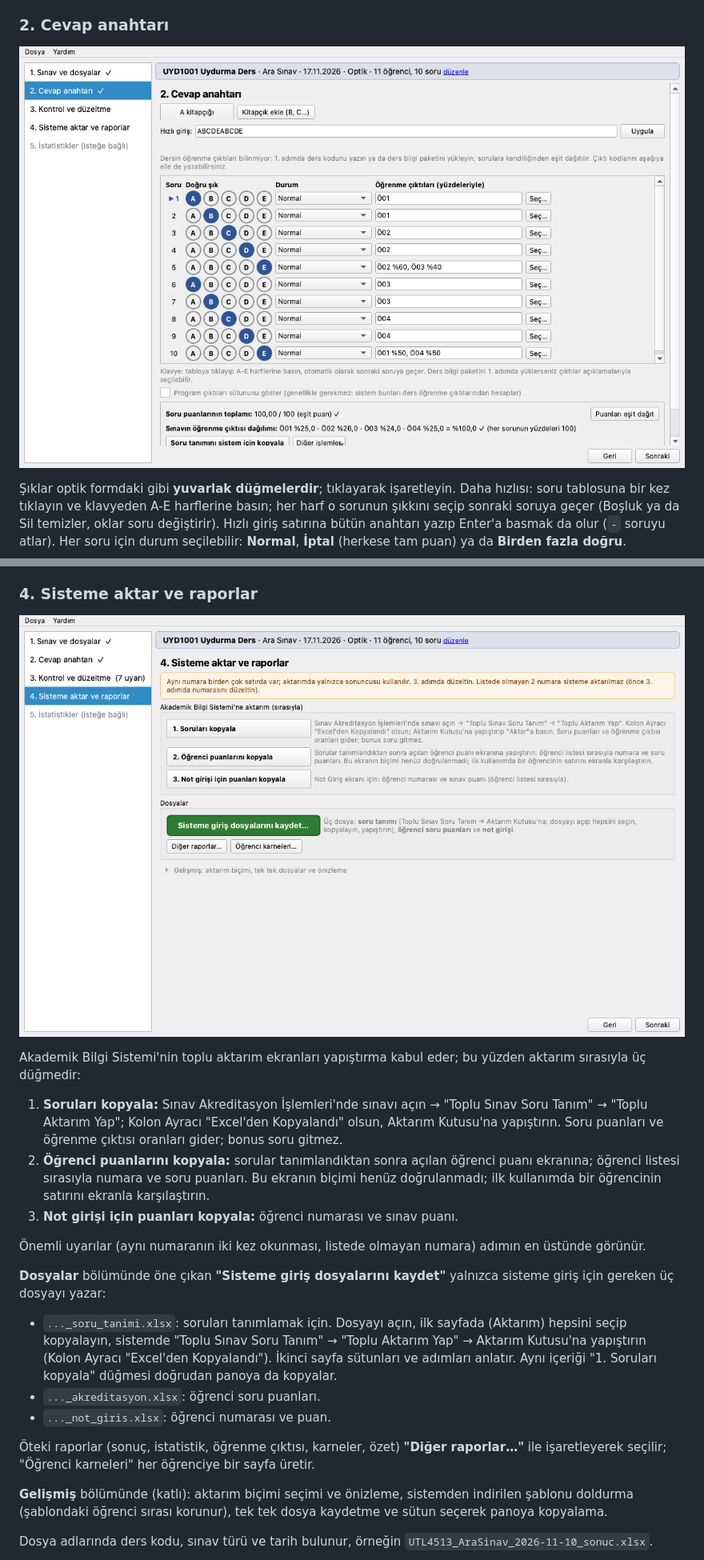
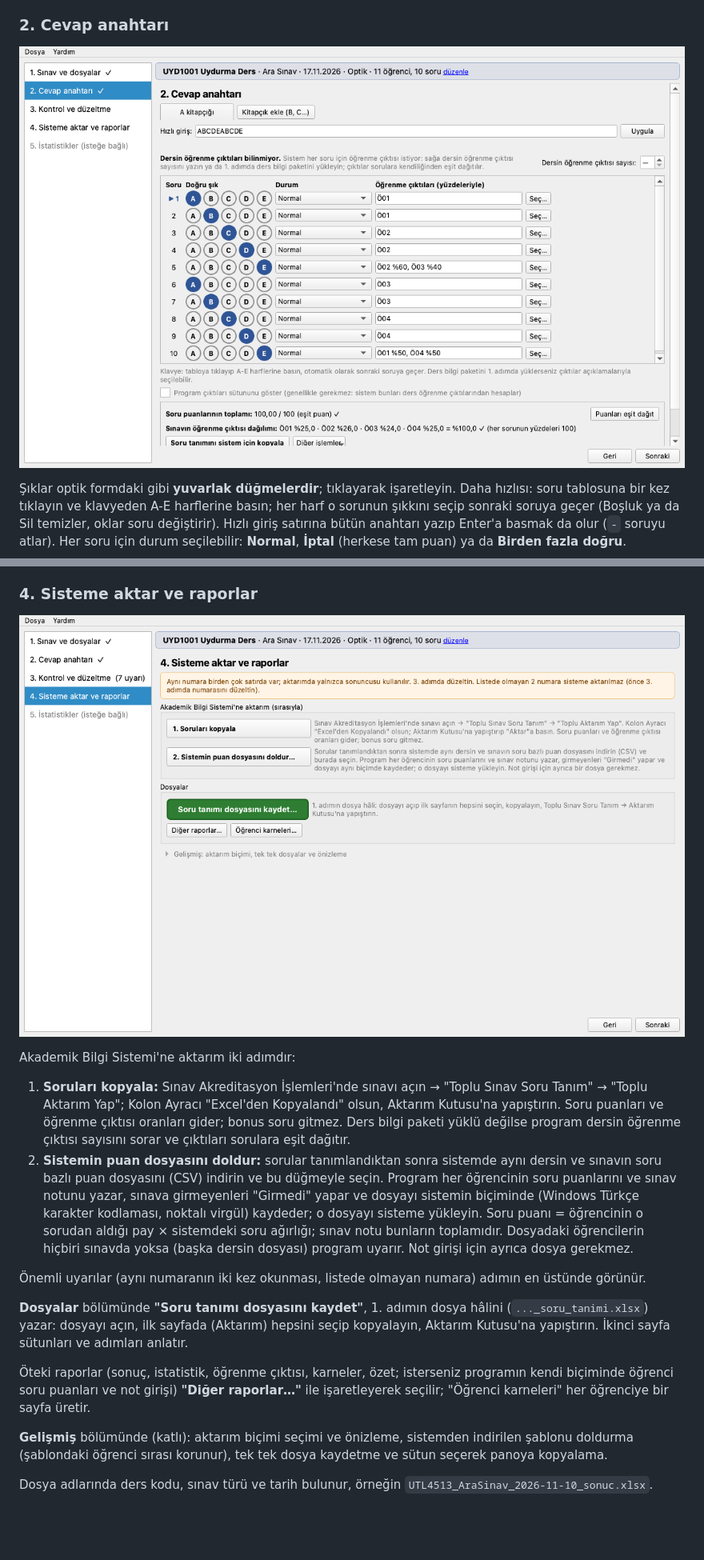
Before and after one commit to fabricandofitfaber/optik-sinav, a Markdown page: README.md, 2 parts joined by grey strips. Shown at 80% size. Rendered like a GitHub page; pictures changed too: docs/ekran/2_anahtar.png, docs/ekran/4_sisteme_aktar.png; blank space fills up the shorter version.

```diff
--- a/README.md
+++ b/README.md
@@ -126,20 +126,16 @@ Uyarı türleri: numarada okunamayan karakter, boş ad, Türkçe karakteri bozuk
 
 ![Sisteme aktar ve raporlar](docs/ekran/4_sisteme_aktar.png)
 
-Akademik Bilgi Sistemi'nin toplu aktarım ekranları yapıştırma kabul eder; bu yüzden aktarım sırasıyla üç düğmedir:
+Akademik Bilgi Sistemi'ne aktarım iki adımdır:
 
-1. **Soruları kopyala:** Sınav Akreditasyon İşlemleri'nde sınavı açın → "Toplu Sınav Soru Tanım" → "Toplu Aktarım Yap"; Kolon Ayracı "Excel'den Kopyalandı" olsun, Aktarım Kutusu'na yapıştırın. Soru puanları ve öğrenme çıktısı oranları gider; bonus soru gitmez.
-2. **Öğrenci puanlarını kopyala:** sorular tanımlandıktan sonra açılan öğrenci puanı ekranına; öğrenci listesi sırasıyla numara ve soru puanları. Bu ekranın biçimi henüz doğrulanmadı; ilk kullanımda bir öğrencinin satırını ekranla karşılaştırın.
-3. **Not girişi için puanları kopyala:** öğrenci numarası ve sınav puanı.
+1. **Soruları kopyala:** Sınav Akreditasyon İşlemleri'nde sınavı açın → "Toplu Sınav Soru Tanım" → "Toplu Aktarım Yap"; Kolon Ayracı "Excel'den Kopyalandı" olsun, Aktarım Kutusu'na yapıştırın. Soru puanları ve öğrenme çıktısı oranları gider; bonus soru gitmez. Ders bilgi paketi yüklü değilse program dersin öğrenme çıktısı sayısını sorar ve çıktıları sorulara eşit dağıtır.
+2. **Sistemin puan dosyasını doldur:** sorular tanımlandıktan sonra sistemde aynı dersin ve sınavın soru bazlı puan dosyasını (CSV) indirin ve bu düğmeyle seçin. Program her öğrencinin soru puanlarını ve sınav notunu yazar, sınava girmeyenleri "Girmedi" yapar ve dosyayı sistemin biçiminde (Windows Türkçe karakter kodlaması, noktalı virgül) kaydeder; o dosyayı sisteme yükleyin. Soru puanı = öğrencinin o sorudan aldığı pay × sistemdeki soru ağırlığı; sınav notu bunların toplamıdır. Dosyadaki öğrencilerin hiçbiri sınavda yoksa (başka dersin dosyası) program uyarır. Not girişi için ayrıca dosya gerekmez.
 
 Önemli uyarılar (aynı numaranın iki kez okunması, listede olmayan numara) adımın en üstünde görünür.
 
-**Dosyalar** bölümünde öne çıkan **"Sisteme giriş dosyalarını kaydet"** yalnızca sisteme giriş için gereken üç dosyayı yazar:
-- `..._soru_tanimi.xlsx`: soruları tanımlamak için. Dosyayı açın, ilk sayfada (Aktarım) hepsini seçip kopyalayın, sistemde "Toplu Sınav Soru Tanım" → "Toplu Aktarım Yap" → Aktarım Kutusu'na yapıştırın (Kolon Ayracı "Excel'den Kopyalandı"). İkinci sayfa sütunları ve adımları anlatır. Aynı içeriği "1. Soruları kopyala" düğmesi doğrudan panoya da kopyalar.
-- `..._akreditasyon.xlsx`: öğrenci soru puanları.
-- `..._not_giris.xlsx`: öğrenci numarası ve puan.
+**Dosyalar** bölümünde **"Soru tanımı dosyasını kaydet"**, 1. adımın dosya hâlini (`..._soru_tanimi.xlsx`) yazar: dosyayı açın, ilk sayfada (Aktarım) hepsini seçip kopyalayın, Aktarım Kutusu'na yapıştırın. İkinci sayfa sütunları ve adımları anlatır.
 
-Öteki raporlar (sonuç, istatistik, öğrenme çıktısı, karneler, özet) **"Diğer raporlar…"** ile işaretleyerek seçilir; "Öğrenci karneleri" her öğrenciye bir sayfa üretir.
+Öteki raporlar (sonuç, istatistik, öğrenme çıktısı, karneler, özet; isterseniz programın kendi biçiminde öğrenci soru puanları ve not girişi) **"Diğer raporlar…"** ile işaretleyerek seçilir; "Öğrenci karneleri" her öğrenciye bir sayfa üretir.
 
 **Gelişmiş** bölümünde (katlı): aktarım biçimi seçimi ve önizleme, sistemden indirilen şablonu doldurma (şablondaki öğrenci sırası korunur), tek tek dosya kaydetme ve sütun seçerek panoya kopyalama.
 
```
Also changed, not shown: CLAUDE.md (+1 -0 lines), 16 other files.
